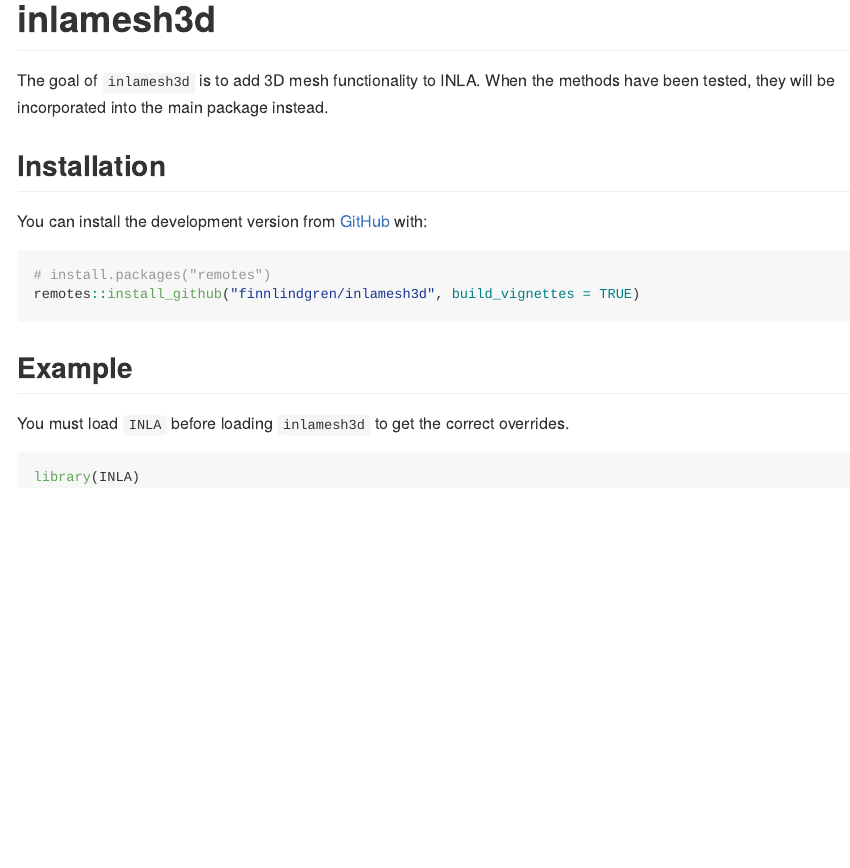
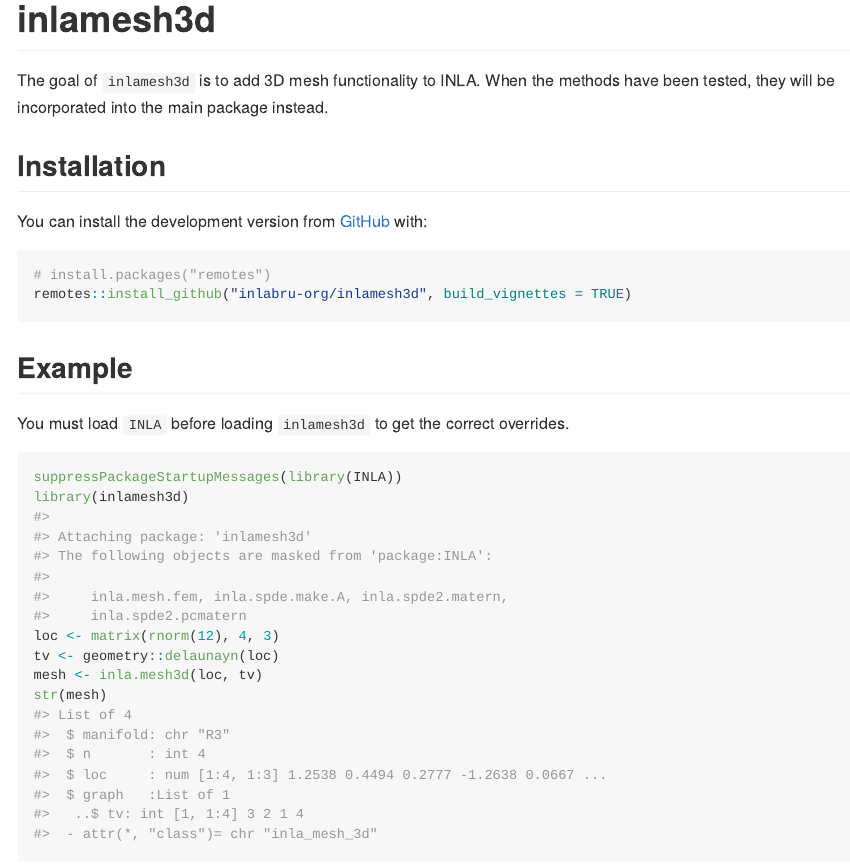
Before and after one commit to inlabru-org/inlamesh3d, an R Markdown document (README.Rmd): the page in a window 1100 px wide, from its top. The pictures show the output file README.md that the author committed with the source, drawn offline in the style of GitHub.

Commit message:
Update repo location

````diff
--- a/README.Rmd
+++ b/README.Rmd
@@ -28,14 +28,14 @@
 
 ```{r eval=FALSE}
 # install.packages("remotes")
-remotes::install_github("finnlindgren/inlamesh3d", build_vignettes = TRUE)
+remotes::install_github("inlabru-org/inlamesh3d", build_vignettes = TRUE)
 ```
 ## Example
 
 You must load `INLA` before loading `inlamesh3d` to get the correct overrides.
 
 ```{r example}
-library(INLA)
+suppressPackageStartupMessages(library(INLA))
 library(inlamesh3d)
 loc <- matrix(rnorm(12), 4, 3)
 tv <- geometry::delaunayn(loc)
````
Also changed, not shown: README.md.
